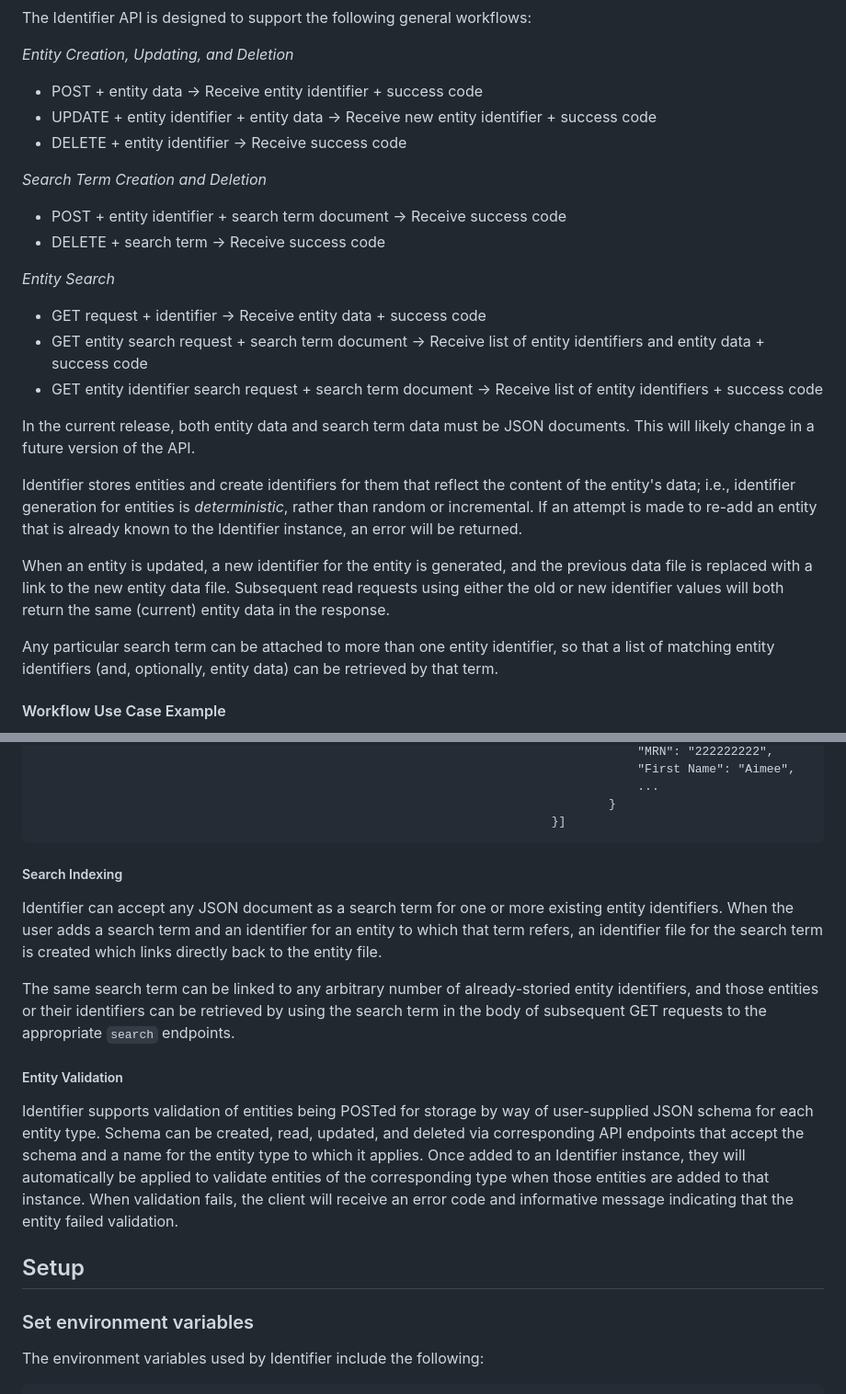
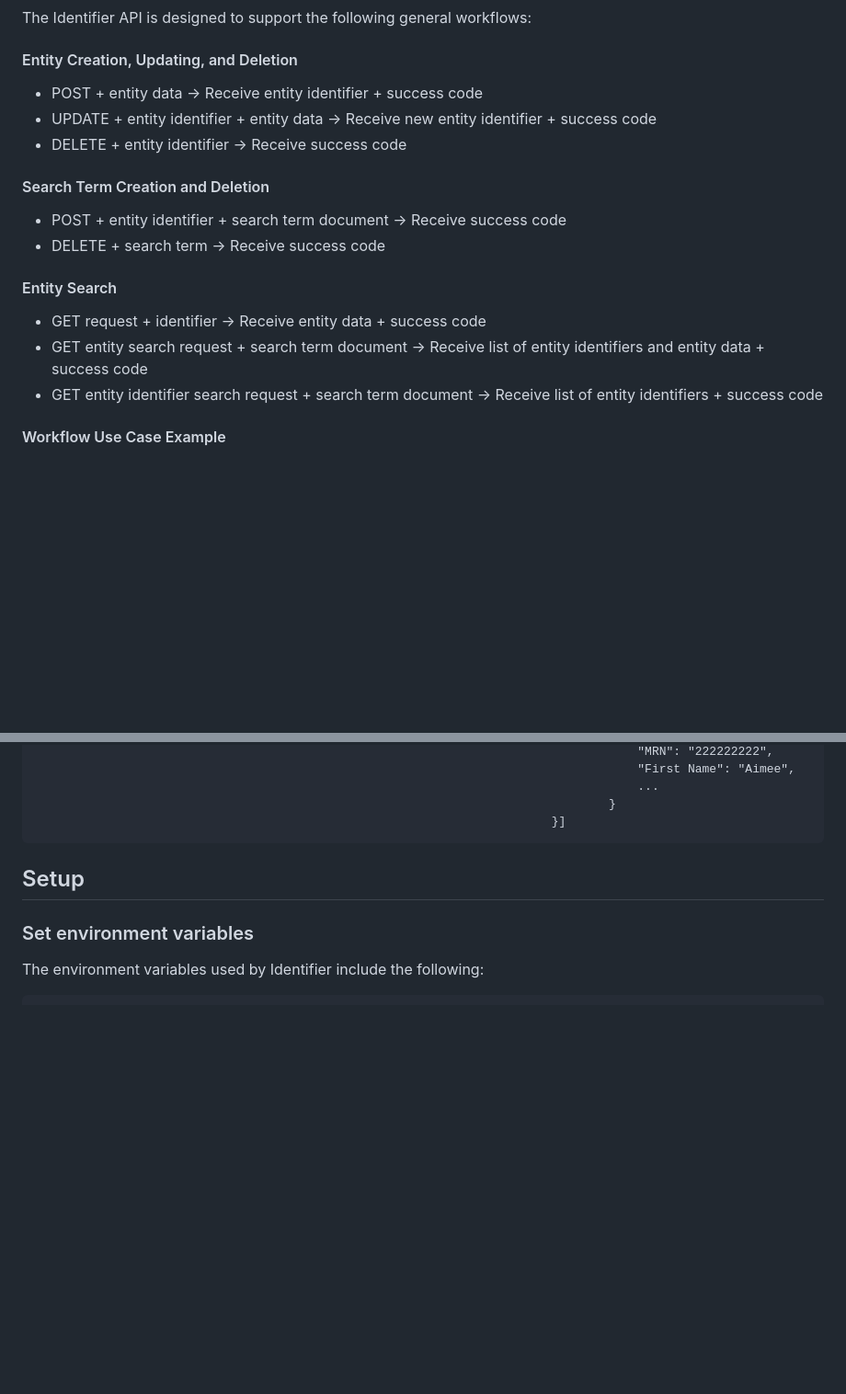
Before and after one commit to whorvath2/identifier, a Markdown page: README.md, 2 parts joined by grey strips. Shown: that part at 92% size. Rendered like a GitHub page; blank space fills up the shorter version.

```diff
--- a/README.md
+++ b/README.md
@@ -18,30 +46,22 @@ For performance reasons, it is recommended that identifier containers use the fi
 
 The Identifier API is designed to support the following general workflows:
 
-*Entity Creation, Updating, and Deletion*
+#### Entity Creation, Updating, and Deletion
 
 * POST + entity data -> Receive entity identifier + success code
 * UPDATE + entity identifier + entity data -> Receive new entity identifier + success code
 * DELETE + entity identifier -> Receive success code
 
-*Search Term Creation and Deletion*
+#### Search Term Creation and Deletion
 
 * POST + entity identifier + search term document -> Receive success code
 * DELETE + search term -> Receive success code
 
-*Entity Search*
+#### Entity Search
 
 * GET request + identifier -> Receive entity data + success code
 * GET entity search request + search term document -> Receive list of entity identifiers and entity data + success code
 * GET entity identifier search request + search term document -> Receive list of entity identifiers + success code
-
-In the current release, both entity data and search term data must be JSON documents. This will likely change in a future version of the API.
-
-Identifier stores entities and create identifiers for them that reflect the content of the entity's data; i.e., identifier generation for entities is _deterministic_, rather than random or incremental. If an attempt is made to re-add an entity that is already known to the Identifier instance, an error will be returned.
-
-When an entity is updated, a new identifier for the entity is generated, and the previous data file is replaced with a link to the new entity data file. Subsequent read requests using either the old or new identifier values will both return the same (current) entity data in the response.
-
-Any particular search term can be attached to more than one entity identifier, so that a list of matching entity identifiers (and, optionally, entity data) can be retrieved by that term.
 
 #### Workflow Use Case Example
 
@@ -82,16 +102,6 @@ A healthcare provider wants to use Identifier to store patients, and to be able
                                                                                         ...
                                                                                     }
                                                                             }]
-
-##### Search Indexing
-
-Identifier can accept any JSON document as a search term for one or more existing entity identifiers. When the user adds a search term and an identifier for an entity to which that term refers, an identifier file for the search term is created which links directly back to the entity file.
-
-The same search term can be linked to any arbitrary number of already-storied entity identifiers, and those entities or their identifiers can be retrieved by using the search term in the body of subsequent GET requests to the appropriate `search` endpoints.
-
-##### Entity Validation
-
-Identifier supports validation of entities being POSTed for storage by way of user-supplied JSON schema for each entity type. Schema can be created, read, updated, and deleted via corresponding API endpoints that accept the schema and a name for the entity type to which it applies. Once added to an Identifier instance, they will automatically be applied to validate entities of the corresponding type when those entities are added to that instance. When validation fails, the client will receive an error code and informative message indicating that the entity failed validation.
 
 ## Setup
 
```
Also changed, not shown: other parts of README.md (+33 -5 lines).
